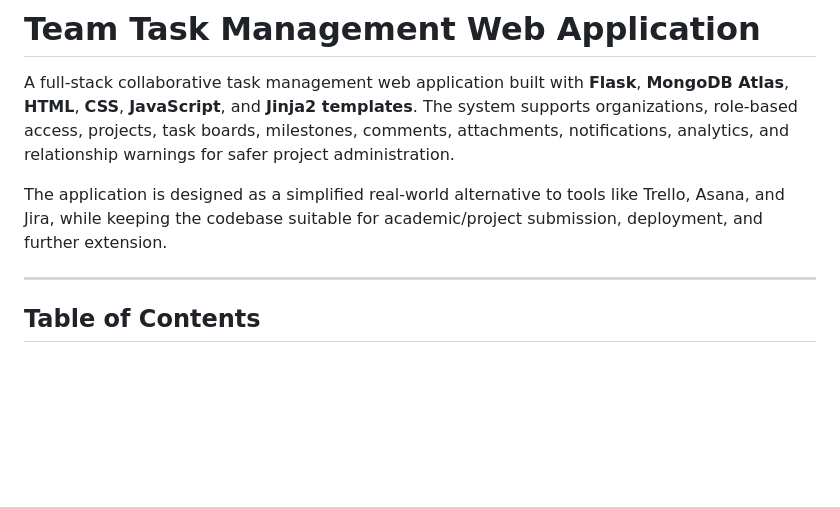
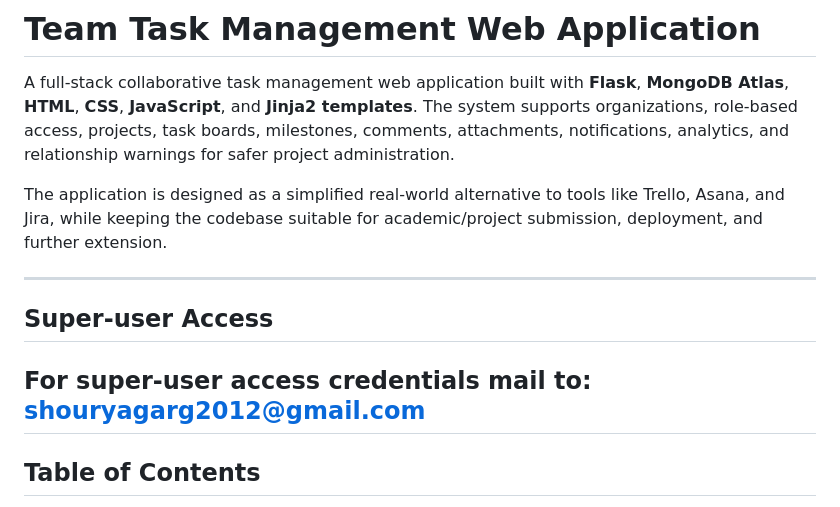
Before and after one commit to Jsnxb7/Project_Management, a Markdown page: README.md, the part around the change. GitHub-like rendering; blank space fills up the shorter version.

Commit message:
Add super-user access information to README
Added section for super-user access credentials.

```diff
--- a/README.md
+++ b/README.md
@@ -4,6 +4,9 @@ A full-stack collaborative task management web application built with **Flask**,
 
 The application is designed as a simplified real-world alternative to tools like Trello, Asana, and Jira, while keeping the codebase suitable for academic/project submission, deployment, and further extension.
 
+---
+## Super-user Access
+For super-user access credentials mail to: shouryagarg2012@gmail.com
 ---
 
 ## Table of Contents
```
